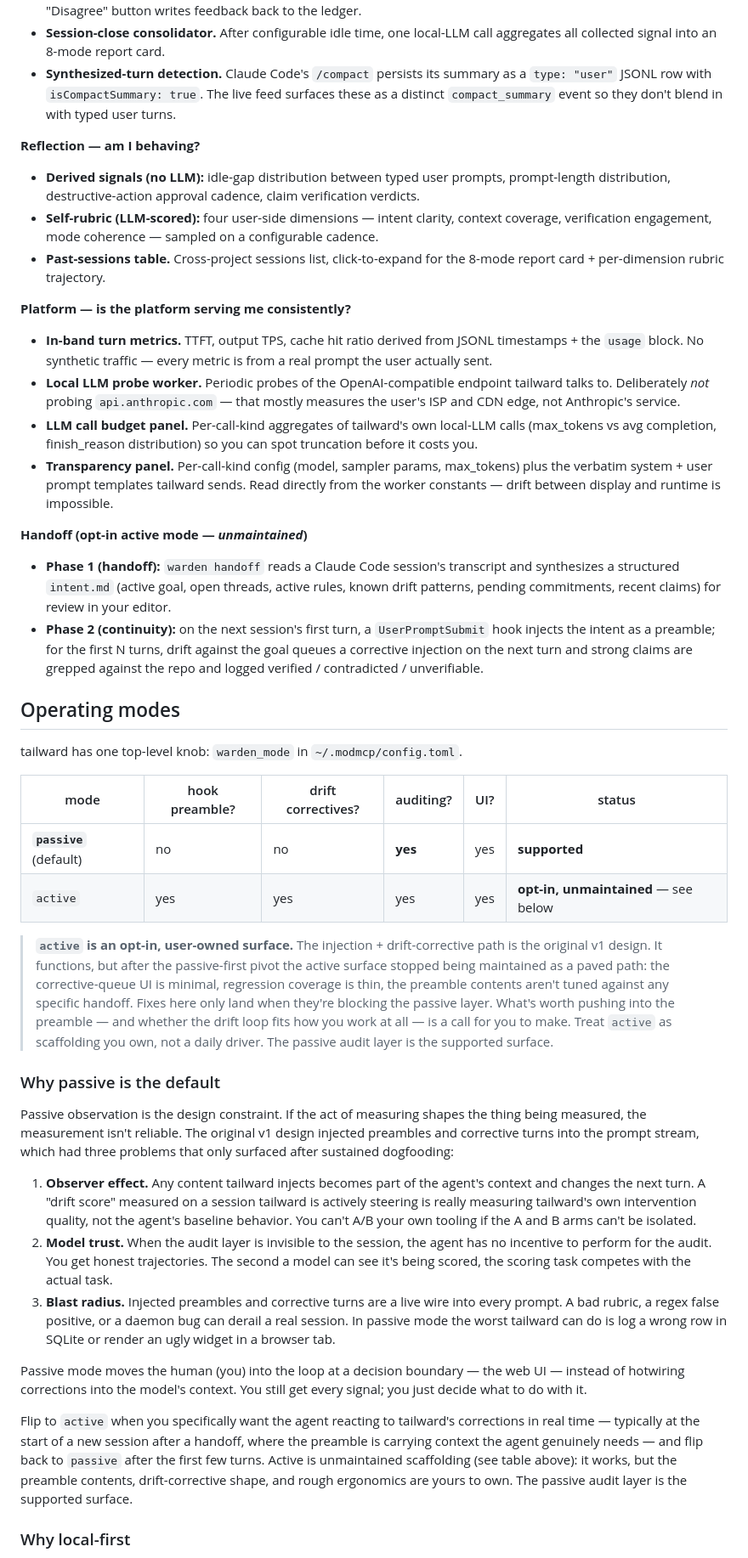
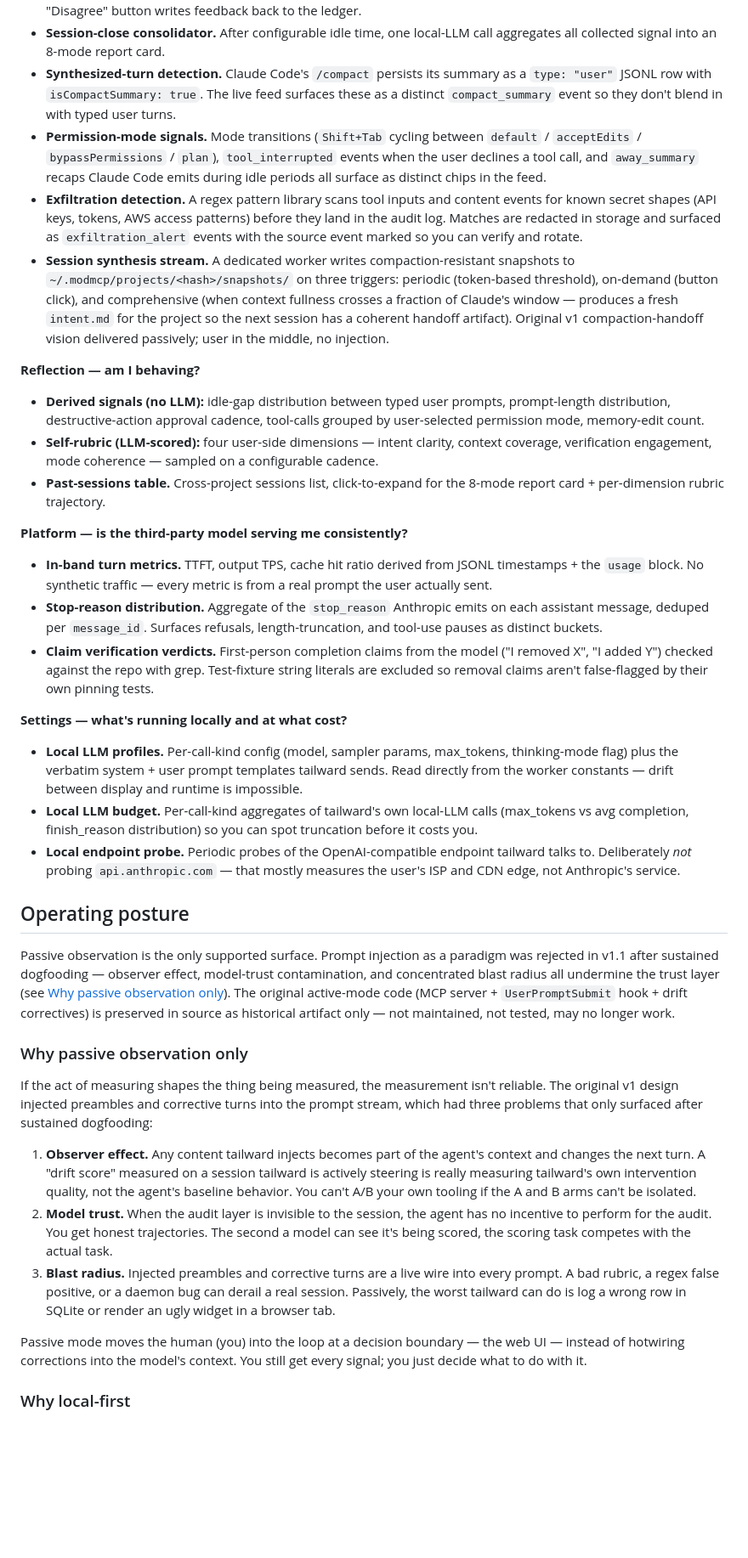
Before and after one commit to bifurcatelabs/tailward, a Markdown page: README.md, the part around one of its changes. Shown at 85% size. GitHub-like rendering; blank space fills up the shorter version.

```diff
--- a/README.md
+++ b/README.md
@@ -24,47 +34,41 @@ Solo-dev work; expect rough edges. Issues and discussion welcome — see [CONTRI
 - **Rubric worker.** Sampled local-LLM JSON scoring across four dimensions (invariants awareness, uncertainty honesty, maintainability, provenance) — triggered on cadence, scope creep, and first-person completion claims. "Disagree" button writes feedback back to the ledger.
 - **Session-close consolidator.** After configurable idle time, one local-LLM call aggregates all collected signal into an 8-mode report card.
 - **Synthesized-turn detection.** Claude Code's `/compact` persists its summary as a `type: "user"` JSONL row with `isCompactSummary: true`. The live feed surfaces these as a distinct `compact_summary` event so they don't blend in with typed user turns.
+- **Permission-mode signals.** Mode transitions (`Shift+Tab` cycling between `default` / `acceptEdits` / `bypassPermissions` / `plan`), `tool_interrupted` events when the user declines a tool call, and `away_summary` recaps Claude Code emits during idle periods all surface as distinct chips in the feed.
+- **Exfiltration detection.** A regex pattern library scans tool inputs and content events for known secret shapes (API keys, tokens, AWS access patterns) before they land in the audit log. Matches are redacted in storage and surfaced as `exfiltration_alert` events with the source event marked so you can verify and rotate.
+- **Session synthesis stream.** A dedicated worker writes compaction-resistant snapshots to `~/.modmcp/projects/<hash>/snapshots/` on three triggers: periodic (token-based threshold), on-demand (button click), and comprehensive (when context fullness crosses a fraction of Claude's window — produces a fresh `intent.md` for the project so the next session has a coherent handoff artifact). Original v1 compaction-handoff vision delivered passively; user in the middle, no injection.
 
 **Reflection — am I behaving?**
 
-- **Derived signals (no LLM):** idle-gap distribution between typed user prompts, prompt-length distribution, destructive-action approval cadence, claim verification verdicts.
+- **Derived signals (no LLM):** idle-gap distribution between typed user prompts, prompt-length distribution, destructive-action approval cadence, tool-calls grouped by user-selected permission mode, memory-edit count.
 - **Self-rubric (LLM-scored):** four user-side dimensions — intent clarity, context coverage, verification engagement, mode coherence — sampled on a configurable cadence.
 - **Past-sessions table.** Cross-project sessions list, click-to-expand for the 8-mode report card + per-dimension rubric trajectory.
 
-**Platform — is the platform serving me consistently?**
+**Platform — is the third-party model serving me consistently?**
 
 - **In-band turn metrics.** TTFT, output TPS, cache hit ratio derived from JSONL timestamps + the `usage` block. No synthetic traffic — every metric is from a real prompt the user actually sent.
-- **Local LLM probe worker.** Periodic probes of the OpenAI-compatible endpoint tailward talks to. Deliberately *not* probing `api.anthropic.com` — that mostly measures the user's ISP and CDN edge, not Anthropic's service.
-- **LLM call budget panel.** Per-call-kind aggregates of tailward's own local-LLM calls (max_tokens vs avg completion, finish_reason distribution) so you can spot truncation before it costs you.
-- **Transparency panel.** Per-call-kind config (model, sampler params, max_tokens) plus the verbatim system + user prompt templates tailward sends. Read directly from the worker constants — drift between display and runtime is impossible.
+- **Stop-reason distribution.** Aggregate of the `stop_reason` Anthropic emits on each assistant message, deduped per `message_id`. Surfaces refusals, length-truncation, and tool-use pauses as distinct buckets.
+- **Claim verification verdicts.** First-person completion claims from the model ("I removed X", "I added Y") checked against the repo with grep. Test-fixture string literals are excluded so removal claims aren't false-flagged by their own pinning tests.
 
-**Handoff (opt-in active mode — _unmaintained_)**
+**Settings — what's running locally and at what cost?**
 
-- **Phase 1 (handoff):** `warden handoff` reads a Claude Code session's transcript and synthesizes a structured `intent.md` (active goal, open threads, active rules, known drift patterns, pending commitments, recent claims) for review in your editor.
-- **Phase 2 (continuity):** on the next session's first turn, a `UserPromptSubmit` hook injects the intent as a preamble; for the first N turns, drift against the goal queues a corrective injection on the next turn and strong claims are grepped against the repo and logged verified / contradicted / unverifiable.
+- **Local LLM profiles.** Per-call-kind config (model, sampler params, max_tokens, thinking-mode flag) plus the verbatim system + user prompt templates tailward sends. Read directly from the worker constants — drift between display and runtime is impossible.
+- **Local LLM budget.** Per-call-kind aggregates of tailward's own local-LLM calls (max_tokens vs avg completion, finish_reason distribution) so you can spot truncation before it costs you.
+- **Local endpoint probe.** Periodic probes of the OpenAI-compatible endpoint tailward talks to. Deliberately *not* probing `api.anthropic.com` — that mostly measures the user's ISP and CDN edge, not Anthropic's service.
 
-## Operating modes
+## Operating posture
 
-tailward has one top-level knob: `warden_mode` in `~/.modmcp/config.toml`.
+Passive observation is the only supported surface. Prompt injection as a paradigm was rejected in v1.1 after sustained dogfooding — observer effect, model-trust contamination, and concentrated blast radius all undermine the trust layer (see [Why passive observation only](#why-passive-observation-only)). The original active-mode code (MCP server + `UserPromptSubmit` hook + drift correctives) is preserved in source as historical artifact only — not maintained, not tested, may no longer work.
 
-| mode | hook preamble? | drift correctives? | auditing? | UI? | status |
-|---|---|---|---|---|---|
-| **`passive`** (default) | no | no | **yes** | yes | **supported** |
-| `active` | yes | yes | yes | yes | **opt-in, unmaintained** — see below |
+### Why passive observation only
 
-> **`active` is an opt-in, user-owned surface.** The injection + drift-corrective path is the original v1 design. It functions, but after the passive-first pivot the active surface stopped being maintained as a paved path: the corrective-queue UI is minimal, regression coverage is thin, the preamble contents aren't tuned against any specific handoff. Fixes here only land when they're blocking the passive layer. What's worth pushing into the preamble — and whether the drift loop fits how you work at all — is a call for you to make. Treat `active` as scaffolding you own, not a daily driver. The passive audit layer is the supported surface.
-
-### Why passive is the default
-
-Passive observation is the design constraint. If the act of measuring shapes the thing being measured, the measurement isn't reliable. The original v1 design injected preambles and corrective turns into the prompt stream, which had three problems that only surfaced after sustained dogfooding:
+If the act of measuring shapes the thing being measured, the measurement isn't reliable. The original v1 design injected preambles and corrective turns into the prompt stream, which had three problems that only surfaced after sustained dogfooding:
 
 1. **Observer effect.** Any content tailward injects becomes part of the agent's context and changes the next turn. A "drift score" measured on a session tailward is actively steering is really measuring tailward's own intervention quality, not the agent's baseline behavior. You can't A/B your own tooling if the A and B arms can't be isolated.
 2. **Model trust.** When the audit layer is invisible to the session, the agent has no incentive to perform for the audit. You get honest trajectories. The second a model can see it's being scored, the scoring task competes with the actual task.
-3. **Blast radius.** Injected preambles and corrective turns are a live wire into every prompt. A bad rubric, a regex false positive, or a daemon bug can derail a real session. In passive mode the worst tailward can do is log a wrong row in SQLite or render an ugly widget in a browser tab.
+3. **Blast radius.** Injected preambles and corrective turns are a live wire into every prompt. A bad rubric, a regex false positive, or a daemon bug can derail a real session. Passively, the worst tailward can do is log a wrong row in SQLite or render an ugly widget in a browser tab.
 
 Passive mode moves the human (you) into the loop at a decision boundary — the web UI — instead of hotwiring corrections into the model's context. You still get every signal; you just decide what to do with it.
-
-Flip to `active` when you specifically want the agent reacting to tailward's corrections in real time — typically at the start of a new session after a handoff, where the preamble is carrying context the agent genuinely needs — and flip back to `passive` after the first few turns. Active is unmaintained scaffolding (see table above): it works, but the preamble contents, drift-corrective shape, and rough ergonomics are yours to own. The passive audit layer is the supported surface.
 
 ### Why local-first
 
```
Also changed, not shown: other parts of README.md (+39 -85 lines).
